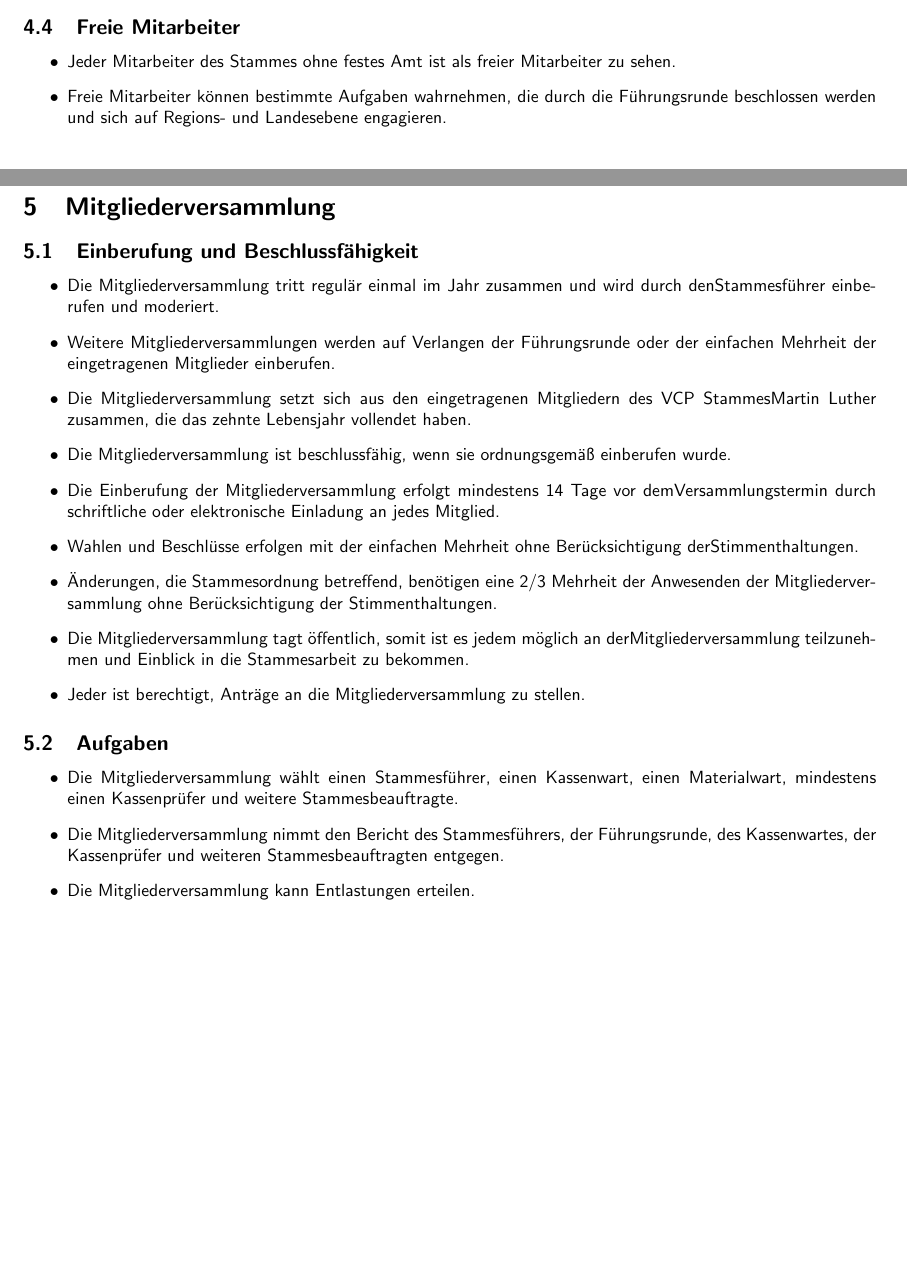
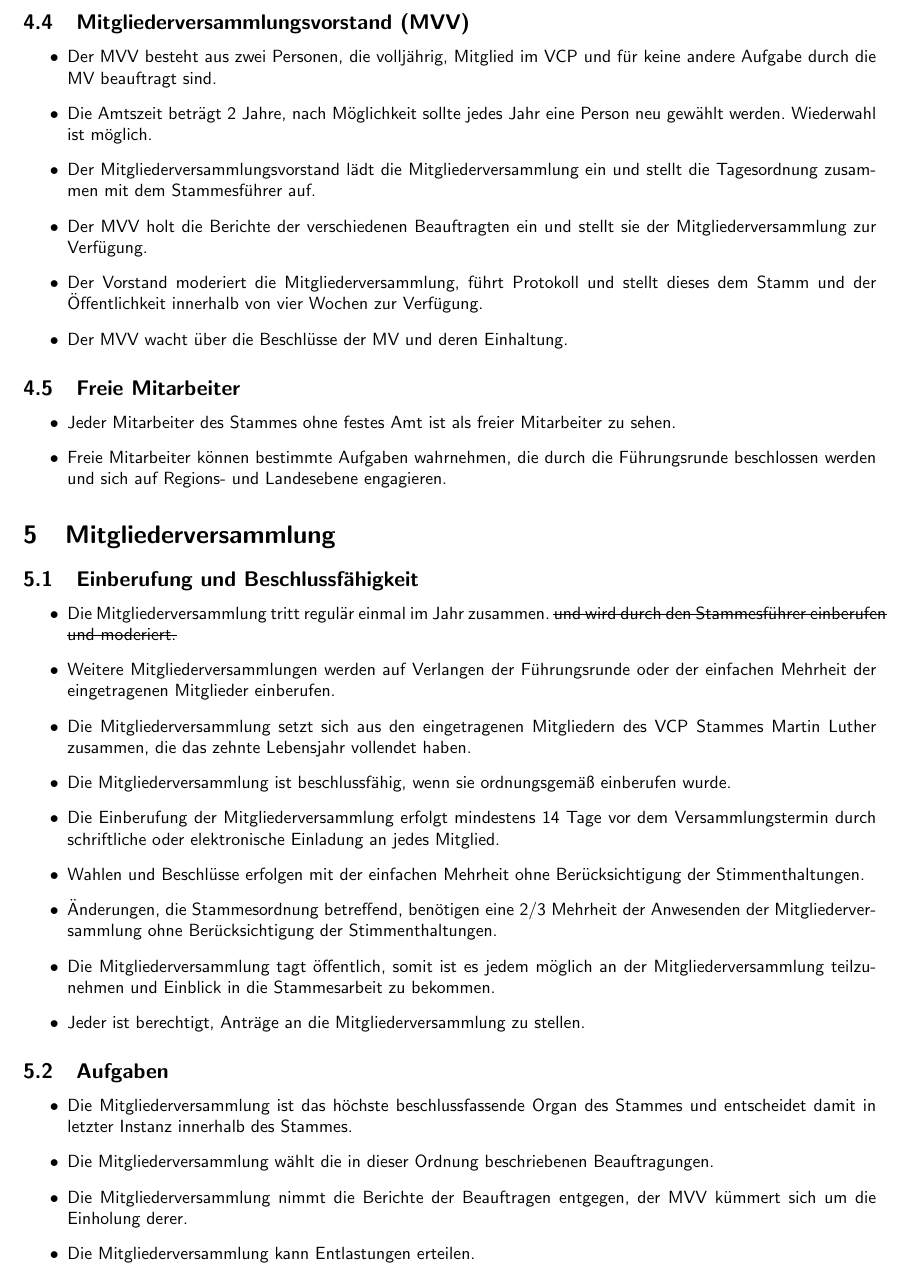
Before and after one commit to vcp-kirchhain/stammesordnung, a LaTeX document (Stammesordnung.tex): two parts of pages 5 and 6 of 7 before the commit and part of page 6 of 7 after it, the two joined at a grey line, cut at the place of the change, the shorter picture padded with empty space. Compiled offline with pdfLaTeX.

Commit message:
Änderungsantrag MV 2015 von Jonas Höchst: Einführung eines MVV

```diff
--- a/Stammesordnung.tex
+++ b/Stammesordnung.tex
@@ -199,6 +199,17 @@ Stufe werden als Pfadfinder bezeichnet.
 	\end{itemize}
     % subsection kassenprufer (end)
 
+    \subsection{Mitgliederversammlungsvorstand (MVV)} % (fold)
+    \label{sub:mitgliederversammlungsvorstand_mvv}
+	\begin{itemize}
+		\item Der MVV besteht aus zwei Personen, die volljährig, Mitglied im VCP und für keine andere Aufgabe durch die MV beauftragt sind.
+		\item Die Amtszeit beträgt 2 Jahre, nach Möglichkeit sollte jedes Jahr eine Person neu gewählt werden. Wiederwahl ist möglich.
+		\item Der Mitgliederversammlungsvorstand lädt die Mitgliederversammlung ein und stellt die Tagesordnung zusammen mit dem Stammesführer auf.
+		\item Der MVV holt die Berichte der verschiedenen Beauftragten ein und stellt sie der Mitgliederversammlung zur Verfügung.
+		\item Der Vorstand moderiert die Mitgliederversammlung, führt Protokoll und stellt dieses dem Stamm und der Öffentlichkeit innerhalb von vier Wochen zur Verfügung.
+		\item Der MVV wacht über die Beschlüsse der MV und deren Einhaltung.
+	\end{itemize}
+    % subsection mitgliederversammlungsvorstand_mvv (end)
     \subsection{Freie Mitarbeiter} % (fold)
     \label{sub:freie_mitarbeiter}
 	\begin{itemize}
@@ -215,23 +226,24 @@ Stufe werden als Pfadfinder bezeichnet.
     \subsection{Einberufung und Beschlussfähigkeit} % (fold)
     \label{sub:einberufung_und_beschlussfahigkeit}
 	\begin{itemize}
-        \item Die Mitgliederversammlung tritt regulär einmal im Jahr zusammen und wird durch denStammesführer einberufen und moderiert.
-        \item Weitere Mitgliederversammlungen werden auf Verlangen der Führungsrunde oder der einfachen Mehrheit der eingetragenen Mitglieder einberufen.
-        \item Die Mitgliederversammlung setzt sich aus den eingetragenen Mitgliedern des VCP StammesMartin Luther zusammen, die das zehnte Lebensjahr vollendet haben.
-        \item Die Mitgliederversammlung ist beschlussfähig, wenn sie ordnungsgemäß einberufen wurde.
-        \item Die Einberufung der Mitgliederversammlung erfolgt mindestens 14 Tage vor demVersammlungstermin durch schriftliche oder elektronische Einladung an jedes Mitglied.
-        \item Wahlen und Beschlüsse erfolgen mit der einfachen Mehrheit ohne Berücksichtigung derStimmenthaltungen.
-        \item Änderungen, die Stammesordnung betreffend, benötigen eine 2/3 Mehrheit der Anwesenden der Mitgliederversammlung ohne Berücksichtigung der Stimmenthaltungen.
-        \item Die Mitgliederversammlung tagt öffentlich, somit ist es jedem möglich an derMitgliederversammlung teilzunehmen und Einblick in die Stammesarbeit zu bekommen.
-        \item Jeder ist berechtigt, Anträge an die Mitgliederversammlung zu stellen.
+		\item Die Mitgliederversammlung tritt regulär einmal im Jahr zusammen. \sout{und wird durch den Stammesführer einberufen und moderiert. }
+		\item Weitere Mitgliederversammlungen werden auf Verlangen der Führungsrunde oder der einfachen Mehrheit der eingetragenen Mitglieder einberufen.
+		\item Die Mitgliederversammlung setzt sich aus den eingetragenen Mitgliedern des VCP Stammes Martin Luther zusammen, die das zehnte Lebensjahr vollendet haben.
+		\item Die Mitgliederversammlung ist beschlussfähig, wenn sie ordnungsgemäß einberufen wurde.
+		\item Die Einberufung der Mitgliederversammlung erfolgt mindestens 14 Tage vor dem Versammlungstermin durch schriftliche oder elektronische Einladung an jedes Mitglied.
+		\item Wahlen und Beschlüsse erfolgen mit der einfachen Mehrheit ohne Berücksichtigung der Stimmenthaltungen.
+		\item Änderungen, die Stammesordnung betreffend, benötigen eine 2/3 Mehrheit der Anwesenden der Mitgliederversammlung ohne Berücksichtigung der Stimmenthaltungen.
+		\item Die Mitgliederversammlung tagt öffentlich, somit ist es jedem möglich an der Mitgliederversammlung teilzunehmen und Einblick in die Stammesarbeit zu bekommen.
+		\item Jeder ist berechtigt, Anträge an die Mitgliederversammlung zu stellen.
 	\end{itemize}
     % subsection einberufung_und_beschlussfahigkeit (end)
     \subsection{Aufgaben} % (fold)
     \label{sub:aufgaben}
 	\begin{itemize}
-        \item Die Mitgliederversammlung wählt einen Stammesführer, einen Kassenwart, einen Materialwart, mindestens einen Kassenprüfer und weitere Stammesbeauftragte.
-        \item Die Mitgliederversammlung nimmt den Bericht des Stammesführers, der Führungsrunde, des Kassenwartes, der Kassenprüfer und weiteren Stammesbeauftragten entgegen.
-        \item Die Mitgliederversammlung kann Entlastungen erteilen.
+		\item Die Mitgliederversammlung ist das höchste beschlussfassende Organ des Stammes und entscheidet damit in letzter Instanz innerhalb des Stammes.
+		\item Die Mitgliederversammlung wählt die in dieser Ordnung beschriebenen Beauftragungen.
+		\item Die Mitgliederversammlung nimmt die Berichte der Beauftragen entgegen, der MVV kümmert sich um die Einholung derer.
+		\item Die Mitgliederversammlung kann Entlastungen erteilen.
 	\end{itemize}
     % subsection aufgaben (end)
 
```
Also changed, not shown: Stammesordnung.tex (2 more changed lines).
